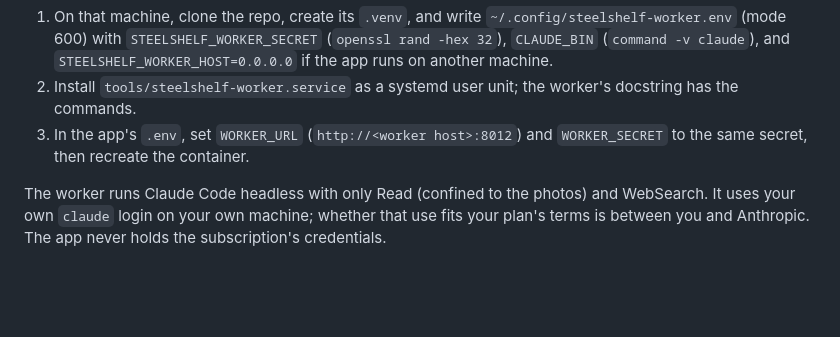
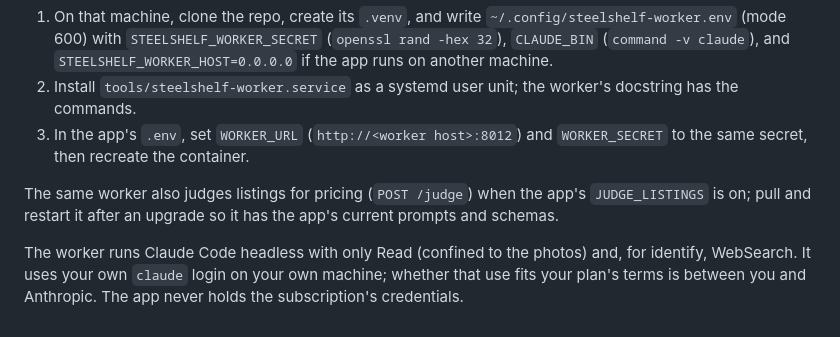
Before and after one commit to tydude001/steelshelf, a Markdown page: docs/deploy.md, the part around the change. Rendered like a GitHub page; blank space fills up the shorter version.

```diff
--- a/docs/deploy.md
+++ b/docs/deploy.md
@@ -82,7 +82,11 @@ the worker is off or fails:
 3. In the app's `.env`, set `WORKER_URL` (`http://<worker host>:8012`) and
    `WORKER_SECRET` to the same secret, then recreate the container.
 
+The same worker also judges listings for pricing (`POST /judge`) when the
+app's `JUDGE_LISTINGS` is on; pull and restart it after an upgrade so it has
+the app's current prompts and schemas.
+
 The worker runs Claude Code headless with only Read (confined to the photos)
-and WebSearch. It uses your own `claude` login on your own machine; whether
+and, for identify, WebSearch. It uses your own `claude` login on your own machine; whether
 that use fits your plan's terms is between you and Anthropic. The app never
 holds the subscription's credentials.
```
Also changed, not shown: README.md (+12 -9 lines).
